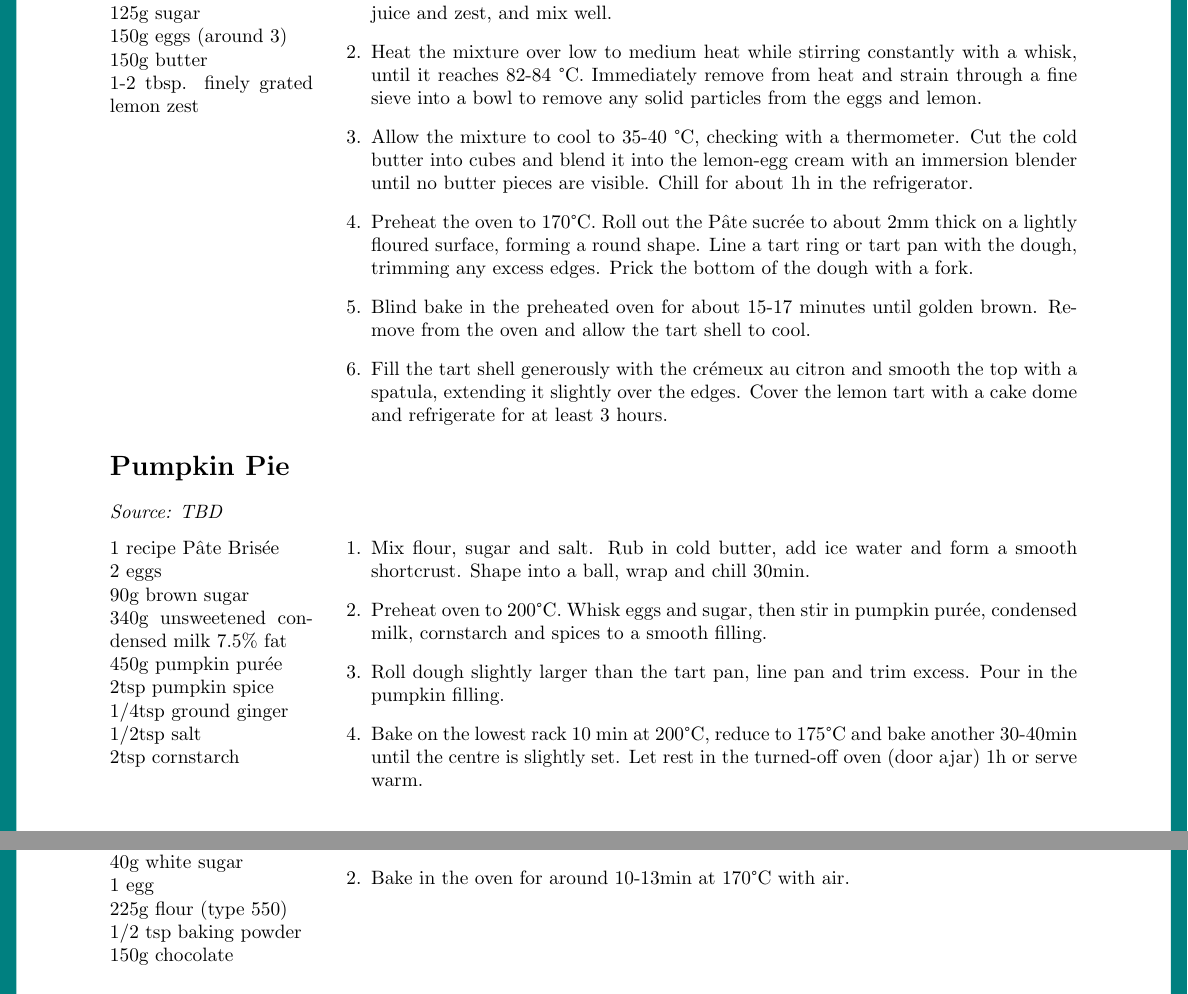
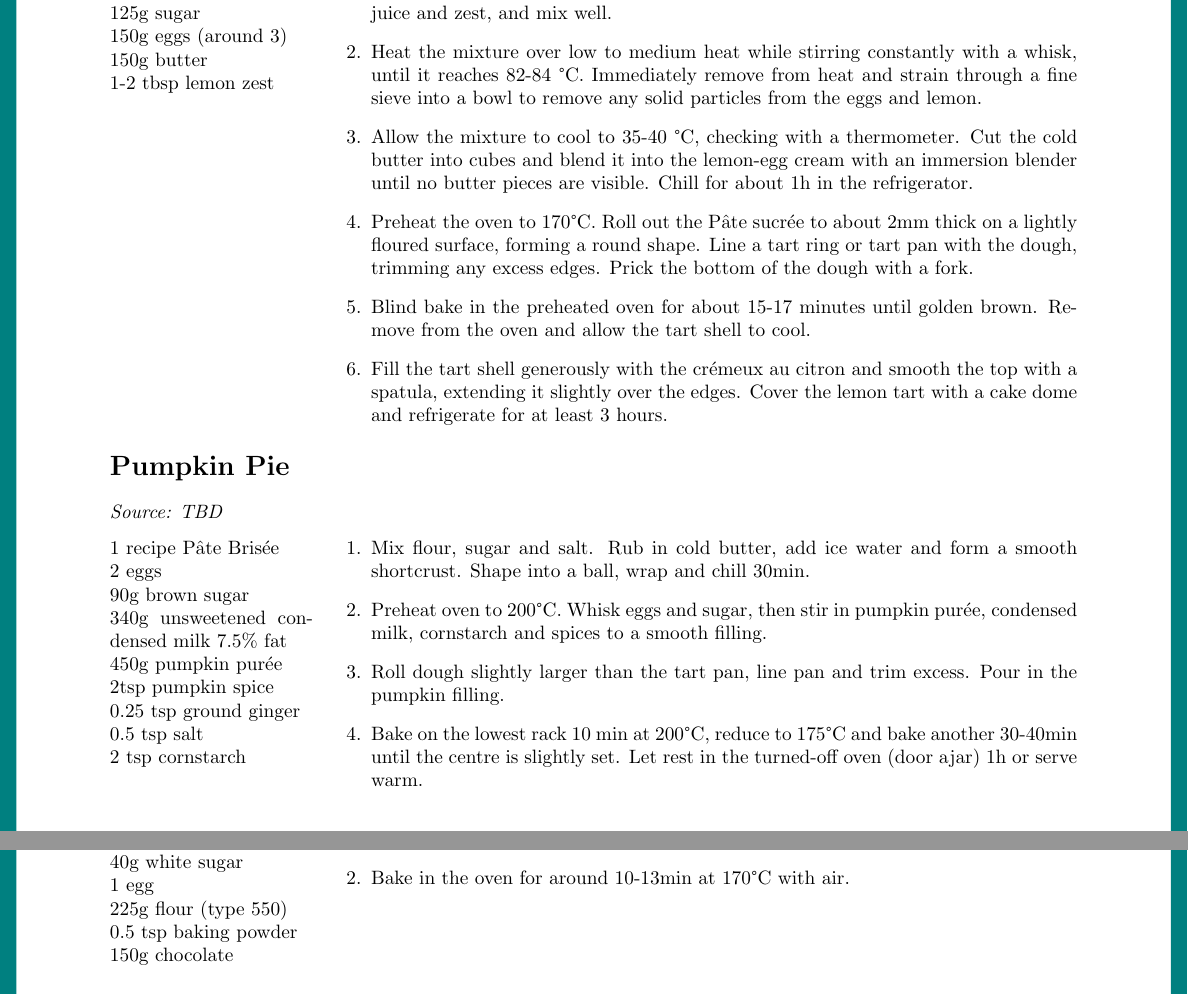
Before and after one commit to mxbhaas/TEX-Recipe-Collection, a LaTeX document (Recipe Collection.tex): two parts of pages 27 and 28 of 31, joined at a grey line, cut so that both start at the same text. Compiled offline with pdfLaTeX.

Commit message:
Added more sources, fixed spelling errors

```diff
--- a/Recipe Collection.tex
+++ b/Recipe Collection.tex
@@ -905,7 +905,7 @@ salt\\
 125g sugar\\
 150g eggs (around 3)\\
 150g butter\\
-1-2 tbsp. finely grated lemon zest\\
+1-2 tbsp lemon zest\\
 \end{minipage}
 \hfill
 \begin{minipage}[t]{0.78\textwidth} \vspace{0pt}
@@ -929,9 +929,9 @@ salt\\
 340g unsweetened condensed milk 7.5\% fat\\
 450g pumpkin purée\\
 2tsp pumpkin spice\\
-1/4tsp ground ginger\\
-1/2tsp salt\\
-2tsp cornstarch\\
+0.25 tsp ground ginger\\
+0.5 tsp salt\\
+2 tsp cornstarch\\
 \end{minipage}
 \hfill
 \begin{minipage}[t]{0.78\textwidth} \vspace{0pt}
@@ -981,7 +981,7 @@ salt\\
 40g white sugar\\
 1 egg\\
 225g flour (type 550)\\
-1/2 tsp baking powder\\
+0.5 tsp baking powder\\
 150g chocolate
 \end{minipage}
 \hfill
```
Also changed, not shown: Recipe Collection.pdf, Recipe Collection.tex (12 more changed lines).
